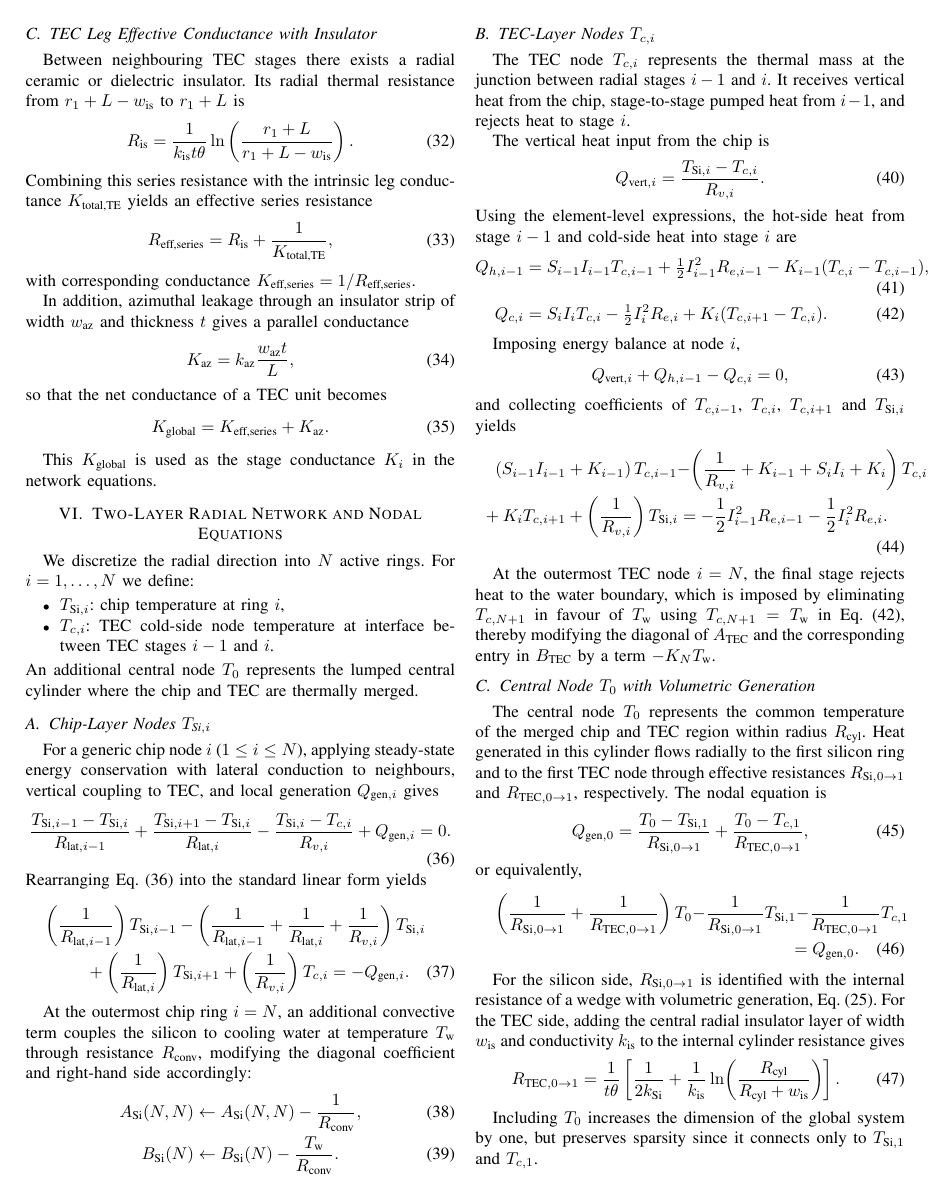
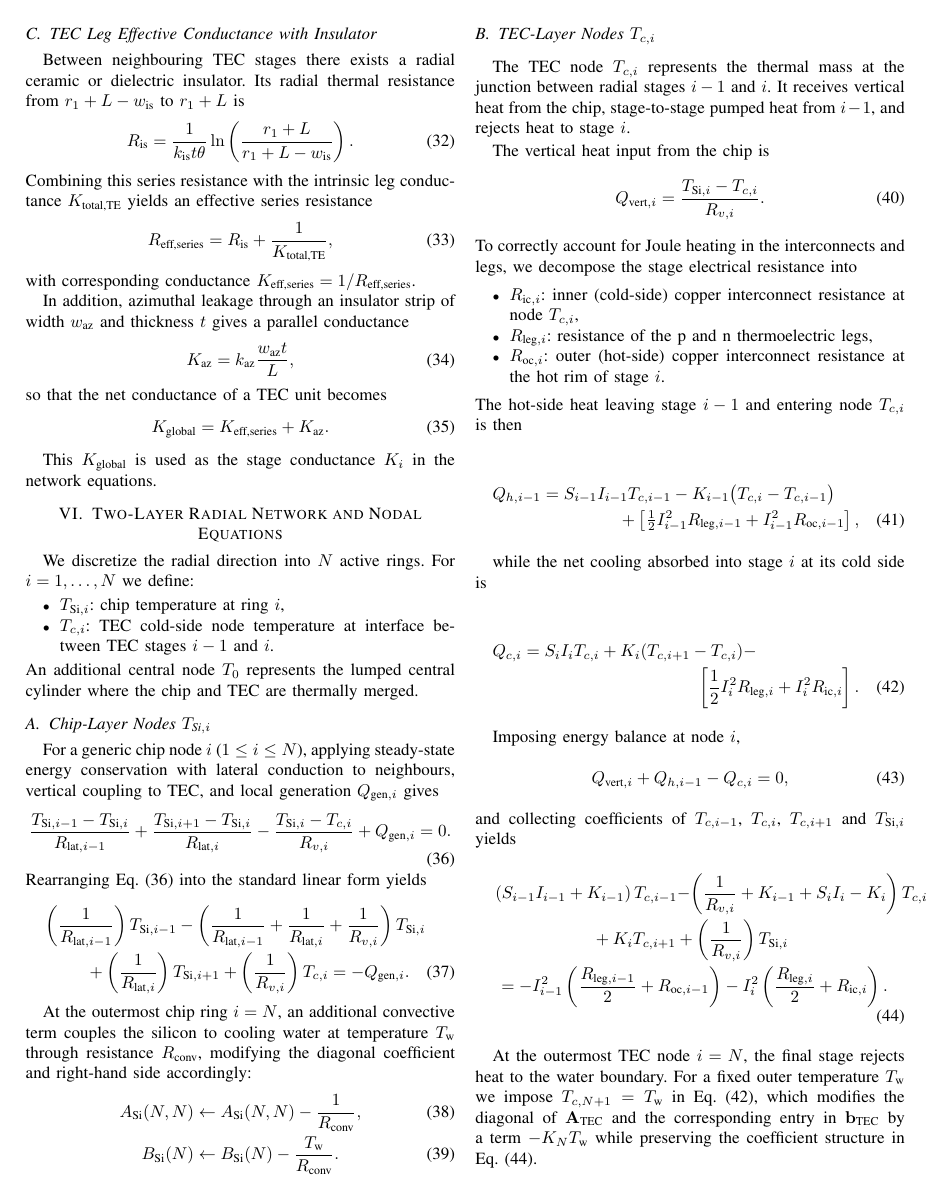
Before and after one commit to Nuwantha005/CTM_for_TEC_MEMS_Project, a LaTeX paper (notes/latex/complete document/mathematical_modelling.tex): page 5 of 7. Compiled offline with pdfLaTeX.

Commit message:
Refactor mathematical modeling equations and improve clarity in documentation
- Updated equations for heat generation and thermal resistance in the mathematical modeling document.
- Changed variable names for consistency and clarity (e.g., `q''` to `q''_{\text{flux}}`).
- Enhanced descriptions of heat transfer processes and interconnect resistances.
- Improved formatting and structure of equations for better readability.
- Adjusted boundary conditions and scaling factors for chip and TEC layers.
- Updated the synctex file to reflect changes in the LaTeX source.

```diff
--- a/notes/latex/complete document/mathematical_modelling.tex
+++ b/notes/latex/complete document/mathematical_modelling.tex
@@ -396,17 +396,27 @@ The vertical heat input from the chip is
 	Q_{\text{vert},i} = \frac{T_{\text{Si},i} - T_{c,i}}{R_{v,i}}.
 	\label{eq:Q_vert}
 \end{equation}
-Using the element-level expressions, the hot-side heat from stage $i-1$ and cold-side heat into stage $i$ are
-\begin{align}
-	Q_{h,i-1} &= S_{i-1} I_{i-1} T_{c,i-1}
-		+ \tfrac{1}{2} I_{i-1}^2 R_{e,i-1}
-		- K_{i-1} (T_{c,i} - T_{c,i-1}),
-		\label{eq:Qh_i_minus1} \\
-	Q_{c,i} &= S_i I_i T_{c,i}
-		- \tfrac{1}{2} I_i^2 R_{e,i}
-		+ K_i (T_{c,i+1} - T_{c,i}).
-		\label{eq:Qc_i}
-\end{align}
+To correctly account for Joule heating in the interconnects and legs, we decompose the stage electrical resistance into
+\begin{itemize}
+	\item $R_{\text{ic},i}$: inner (cold-side) copper interconnect resistance at node $T_{c,i}$,
+	\item $R_{\text{leg},i}$: resistance of the p and n thermoelectric legs,
+	\item $R_{\text{oc},i}$: outer (hot-side) copper interconnect resistance at the hot rim of stage $i$.
+\end{itemize}
+The hot-side heat leaving stage $i-1$ and entering node $T_{c,i}$ is then
+
+\begin{multline}
+	Q_{h,i-1} = S_{i-1} I_{i-1} T_{c,i-1} - K_{i-1}\bigl(T_{c,i} - T_{c,i-1}\bigr)\\
+	+ \left[ \tfrac{1}{2} I_{i-1}^2 R_{\text{leg},i-1} + I_{i-1}^2 R_{\text{oc},i-1} \right],
+	\label{eq:Qh_i_minus1}
+\end{multline}
+
+while the net cooling absorbed into stage $i$ at its cold side is
+
+\begin{multline}
+	Q_{c,i} = S_i I_i T_{c,i} + K_i (T_{c,i+1} - T_{c,i}) - \\ \left[ \frac{1}{2} I_i^2 R_{\text{leg},i}
+	+ I_i^2 R_{\text{ic},i} \right].
+	\label{eq:Qc_i}
+\end{multline}
 
 Imposing energy balance at node $i$,
 \begin{equation}
@@ -416,14 +426,14 @@ Imposing energy balance at node $i$,
 and collecting coefficients of $T_{c,i-1}$, $T_{c,i}$, $T_{c,i+1}$ and $T_{\text{Si},i}$ yields
 \begin{multline}
 	\left( S_{i-1} I_{i-1} + K_{i-1} \right) T_{c,i-1}
-	- \left( \frac{1}{R_{v,i}} + K_{i-1} + S_i I_i + K_i \right) T_{c,i} \\
+	- \left( \frac{1}{R_{v,i}} + K_{i-1} + S_i I_i - K_i \right) T_{c,i} \\
 	+ K_i T_{c,i+1}
-	+ \left( \frac{1}{R_{v,i}} \right) T_{\text{Si},i}
-	= - \frac{1}{2} I_{i-1}^2 R_{e,i-1} - \frac{1}{2} I_i^2 R_{e,i}.
+	+ \left( \frac{1}{R_{v,i}} \right) T_{\text{Si},i} \\
+	= - I_{i-1}^2 \left( \frac{R_{\text{leg},i-1}}{2} + R_{\text{oc},i-1} \right) - I_i^2 \left( \frac{R_{\text{leg},i}}{2} + R_{\text{ic},i} \right).
 	\label{eq:tec_coeff}
 \end{multline}
 
-At the outermost TEC node $i=N$, the final stage rejects heat to the water boundary, which is imposed by eliminating $T_{c,N+1}$ in favour of $T_{\text{w}}$ using $T_{c,N+1} = T_{\text{w}}$ in Eq.~\eqref{eq:Qc_i}, thereby modifying the diagonal of $A_{\text{TEC}}$ and the corresponding entry in $B_{\text{TEC}}$ by a term $-K_N T_{\text{w}}$.
+At the outermost TEC node $i=N$, the final stage rejects heat to the water boundary. For a fixed outer temperature $T_{\text{w}}$ we impose $T_{c,N+1} = T_{\text{w}}$ in Eq.~\eqref{eq:Qc_i}, which modifies the diagonal of $\mathbf{A}_{\text{TEC}}$ and the corresponding entry in $\mathbf{b}_{\text{TEC}}$ by a term $-K_N T_{\text{w}}$ while preserving the coefficient structure in Eq.~\eqref{eq:tec_coeff}.
 
 \subsection{Central Node $T_0$ with Volumetric Generation}
 
```
Also changed, not shown: notes/latex/complete document/mathematical_modelling.pdf, notes/latex/complete document/mathematical_modelling.tex (14 more changed lines), 5 other files.
